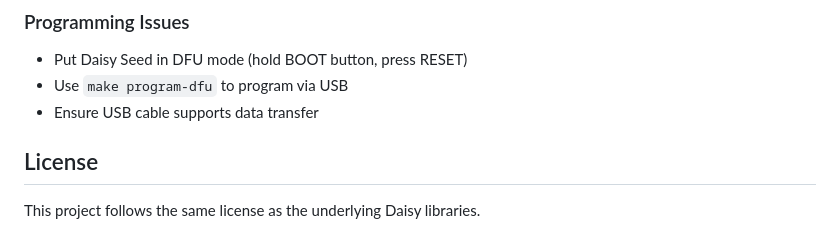
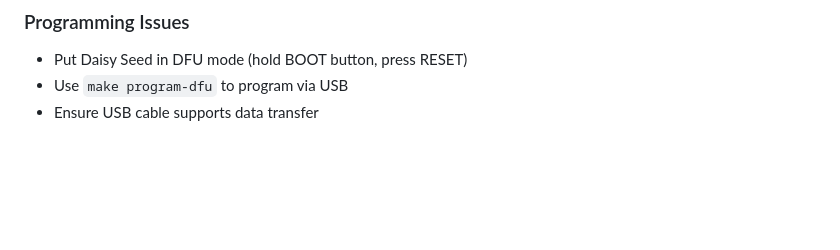
Before and after one commit to NickCulbertson/Daisy-Seed-Mono-Synth, a Markdown page: README.md, the part around the change. Drawn GitHub-style; blank space fills up the shorter version.

```diff
--- a/README.md
+++ b/README.md
@@ -145,7 +145,3 @@ This project is based on the libDaisy and DaisySP libraries from Electrosmith. T
 - Put Daisy Seed in DFU mode (hold BOOT button, press RESET)
 - Use `make program-dfu` to program via USB
 - Ensure USB cable supports data transfer
-
-## License
-
-This project follows the same license as the underlying Daisy libraries.
```
